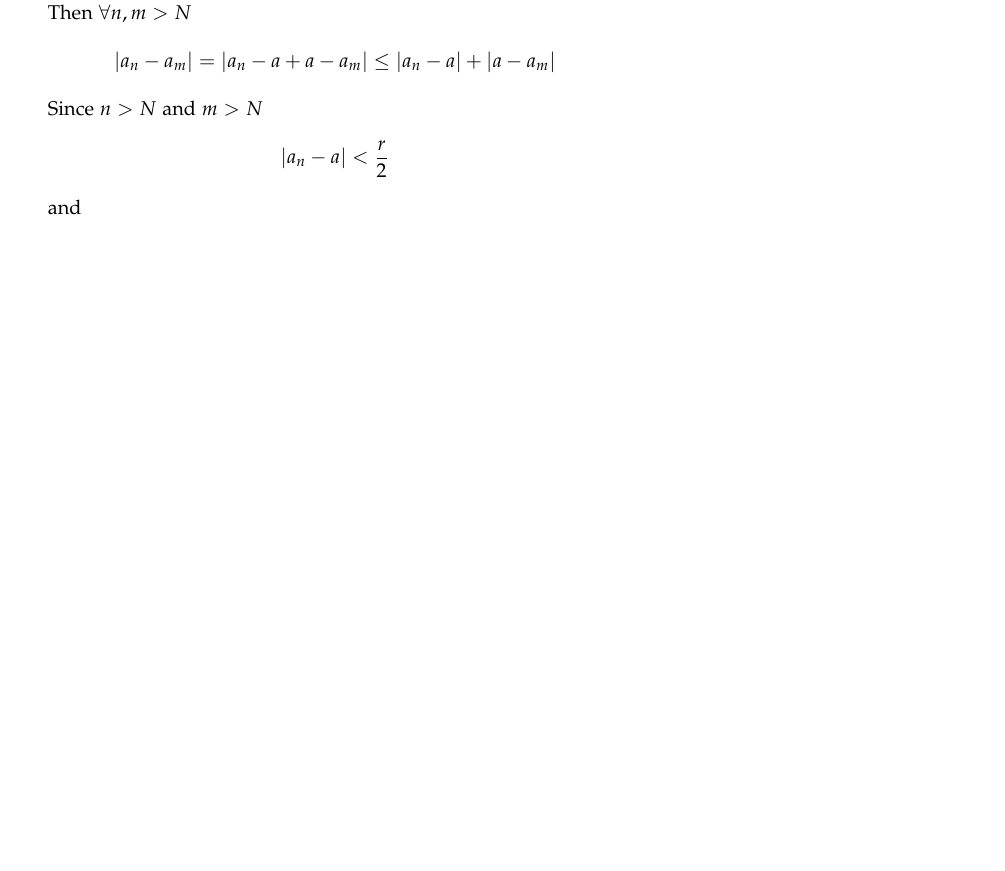
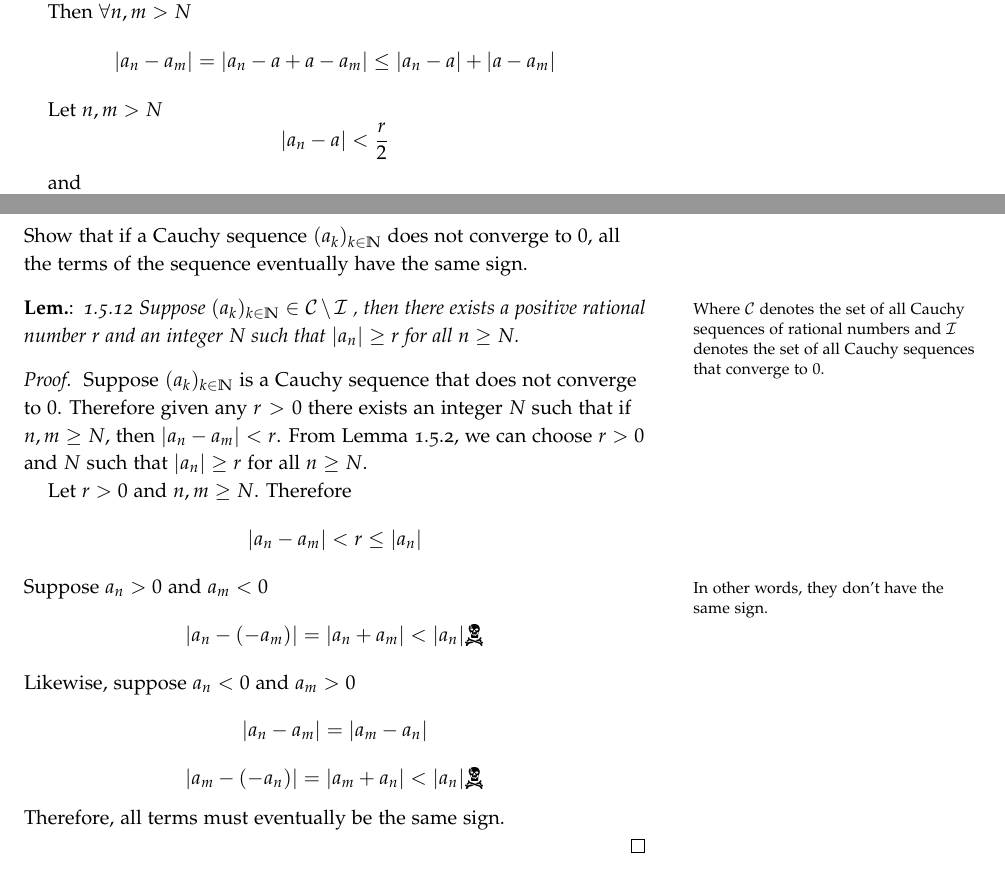
Before and after one commit to seidelj/math203, a LaTeX book (week1/chapter1-5.tex): part of page 2 of 3 before the commit and two parts of pages 2 and 4 of 4 after it, the two joined at a grey line, cut so that both start at the same text, the shorter picture padded with empty space. Compiled offline with pdfLaTeX.

Commit message:
added one more exercise

```diff
--- a/week1/chapter1-5.tex
+++ b/week1/chapter1-5.tex
@@ -17,6 +17,7 @@
 \usepackage{lipsum}
 \usepackage{pdfpages}
 \usepackage{tikz}
+\usepackage{ skull }
 
 \newcommand{\doccmd}[1]{\texttt{\textbackslash#1}}% command name -- adds backslash automatically
 \newcommand{\docopt}[1]{\ensuremath{\langle}\textrm{\textit{#1}}\ensuremath{\rangle}}% optional command argument
@@ -101,7 +102,7 @@ Suppose $(a_k)_{k \in \mathbb{N}}$ converges to $a, a \in \mathbb{Q}$. Let $r>0$
 Then $\forall n,m > N$
 \[|a_n-a_m| = |a_n-a+a-a_m| \leq |a_n-a| + |a-a_m|\]
 
-Since $n > N$ and $m > N$
+Let $n,m > N$
 \[|a_n-a| < \frac{r}{2}\]
 
 and
@@ -143,2 +145,21 @@ Therefore
+\subsection{Exercise 1.5.13}
+Show that if a Cauchy sequence $(a_k)_{k  \in \mathbb{N}}$ does not converge to $0$, all the terms of the sequence eventually have the same sign.
+
+
+\begin{lem}{1.5.12} Suppose $(a_k)_{k  \in \mathbb{N}} \in \mathcal{C} \setminus \mathcal{I}$  \marginnote{Where $\mathcal{C}$ denotes the set of all Cauchy sequences of rational numbers and $\mathcal{I}$ denotes the set of all Cauchy sequences that converge to $0$.  }, then there exists a positive rational number $r$ and an integer $N$ such that $|a_n| \geq r$ for all $n \geq N$.
+\end{lem}
+\begin{proof} Suppose $(a_k)_{k \in \mathbb{N}}$ is a Cauchy sequence that does not converge to $0$. Therefore given any $r>0$ there exists an integer $N$ such that if $n,m \geq N$, then $|a_n - a_m| < r$.   From Lemma 1.5.2, we can choose $r >0$ and $N$ such that $|a_n| \geq r$ for all $n \geq N$.
+
+Let $r > 0$ and $n,m \geq N$. Therefore
+\[|a_n - a_m| < r \leq |a_n|\]
+Suppose  $a_n > 0$ and $a_m < 0$\marginnote{In other words, they don't have the same sign.}
+\[|a_n-(-a_m)| = |a_n + a_m| < |a_n| \skull  \]
+Likewise, suppose $a_n < 0$ and $a_m > 0$
+\[|a_n-a_m| = |a_m-a_n|\]
+\[|a_m - (-a_n)| = |a_m+a_n| < |a_n| \skull \]
+Therefore, all terms must eventually be the same sign.
+
+\end{proof}
+
 \end{document}
 \grid
```
Also changed, not shown: week1/chapter1-5.pdf, week1/chapter1-5.tex (15 more changed lines).
